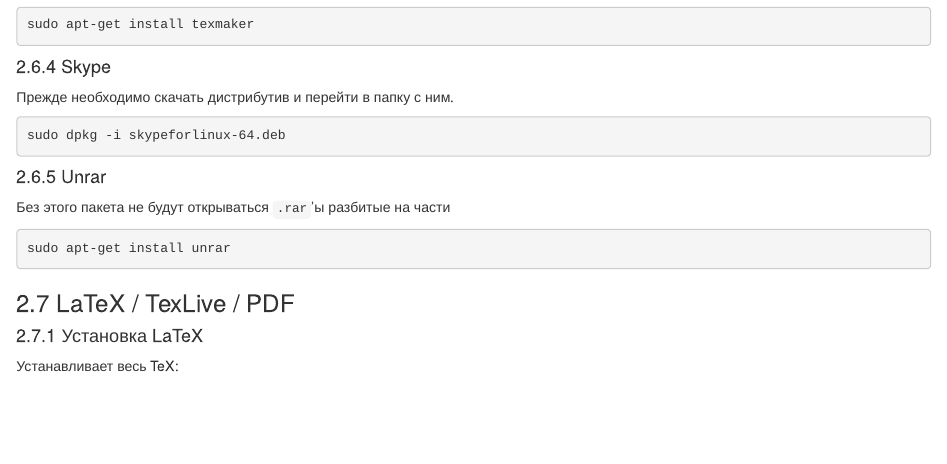
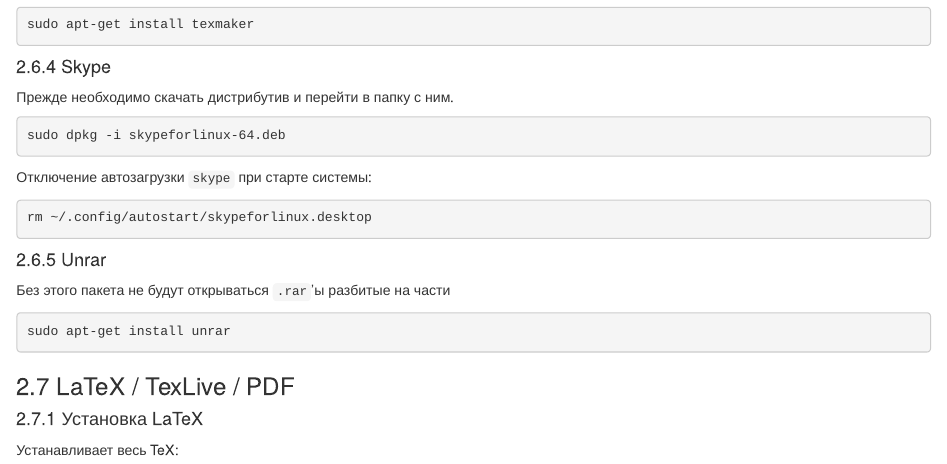
Before and after one commit to RavilDe/RTry, an R Markdown document (other/Ubuntu Setup.Rmd): the page in a window 1100 px wide, from 4350 px down. Rendered offline with R 4.5, knitr and Pandoc, with nearby package versions.

Commit message:
add rm skype skype-autostart

````diff
--- a/other/Ubuntu Setup.Rmd
+++ b/other/Ubuntu Setup.Rmd
@@ -253,6 +253,11 @@ sudo apt-get install texmaker
 sudo dpkg -i skypeforlinux-64.deb
 ```
 
+Отключение автозагрузки `skype` при старте системы:
+```{bash}
+rm ~/.config/autostart/skypeforlinux.desktop
+```
+
 #### 2.6.5 Unrar
 Без этого пакета не будут открываться `.rar`'ы разбитые на части
 ```{bash}
````
